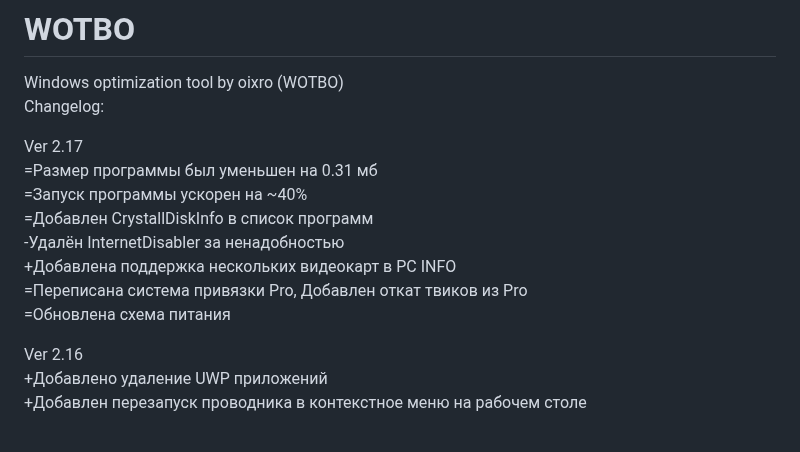
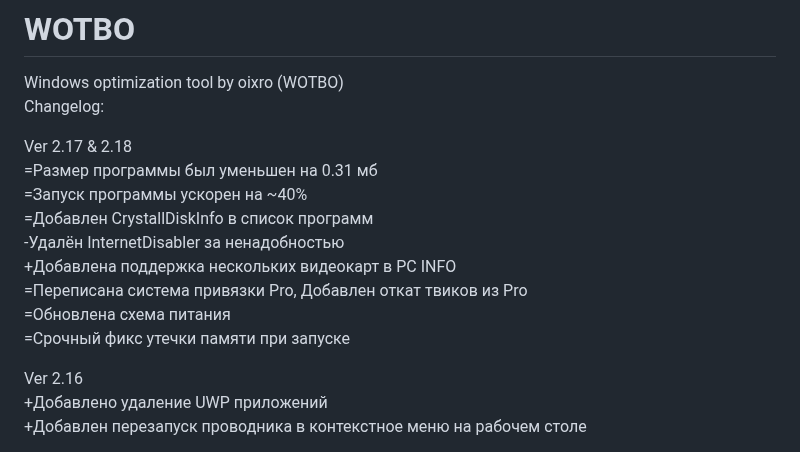
Before and after one commit to oixro/WOTBO, a Markdown page: README.md, the part around the change. GitHub-like rendering.

```diff
--- a/README.md
+++ b/README.md
@@ -2,7 +2,7 @@
 Windows optimization tool by oixro (WOTBO)
 Changelog:
 
-Ver 2.17
+Ver 2.17 & 2.18
 =Размер программы был уменьшен на 0.31 мб
 =Запуск программы ускорен на ~40%
 =Добавлен CrystallDiskInfo в список программ
@@ -10,6 +10,7 @@ Ver 2.17
 +Добавлена поддержка нескольких видеокарт в PC INFO
 =Переписана система привязки Pro,  Добавлен откат твиков из Pro
 =Обновлена схема питания
+=Срочный фикс утечки памяти при запуске
 
 Ver 2.16
 +Добавлено удаление UWP приложений
```
